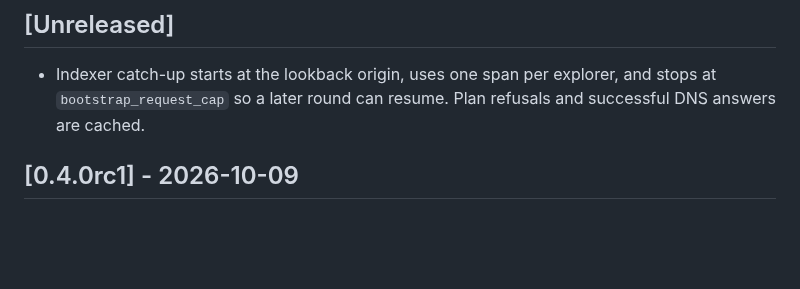
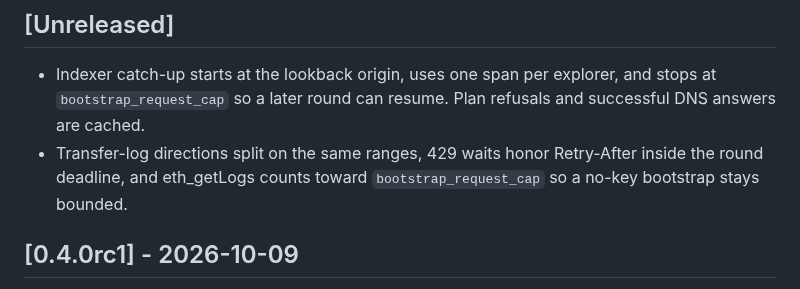
Before and after one commit to akari-sora/wallet-guardian, a Markdown page: wallet-guardian/CHANGELOG.md, the part around the change. GitHub-like rendering; blank space fills up the shorter version.

```diff
--- a/wallet-guardian/CHANGELOG.md
+++ b/wallet-guardian/CHANGELOG.md
@@ -11,6 +11,7 @@ This preview does not create that tag and does not publish.
 ## [Unreleased]
 
 - Indexer catch-up starts at the lookback origin, uses one span per explorer, and stops at `bootstrap_request_cap` so a later round can resume. Plan refusals and successful DNS answers are cached.
+- Transfer-log directions split on the same ranges, 429 waits honor Retry-After inside the round deadline, and eth_getLogs counts toward `bootstrap_request_cap` so a no-key bootstrap stays bounded.
 
 ## [0.4.0rc1] - 2026-10-09
 
```
Also changed, not shown: wallet-guardian/docs/api-keys.md (+1 -1 lines), wallet-guardian/docs/mcm-live-01r.md (+4 -2 lines).
